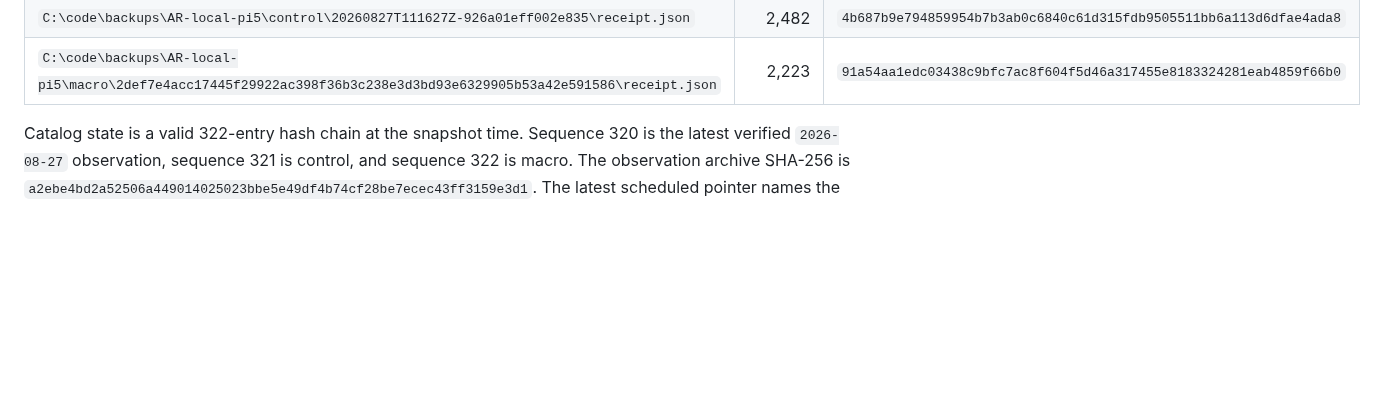
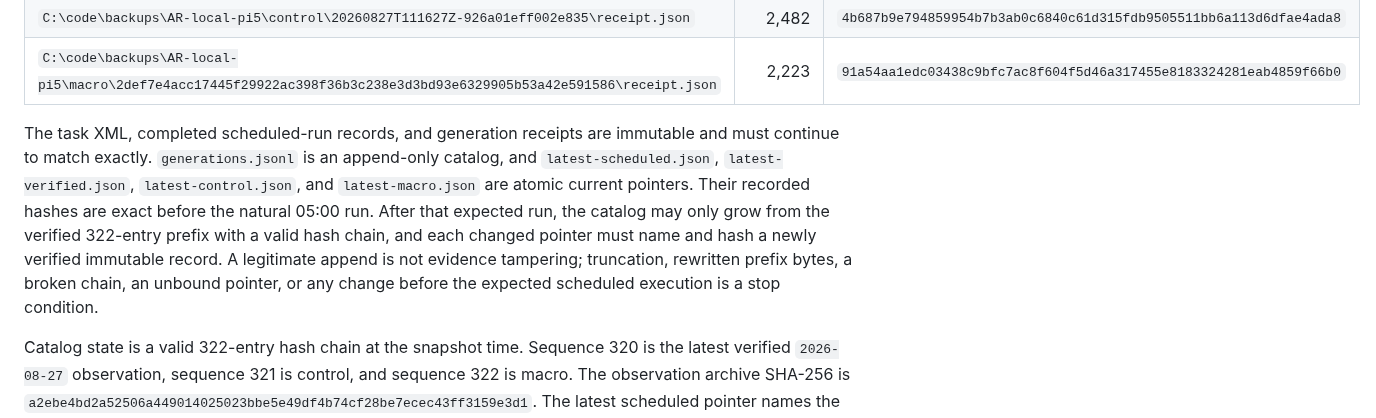
Before and after one commit to yanniedog/AR-local, a Markdown page: docs/PI_INGEST_PAYLOAD_RECOVERY_HANDOFF.md, the part around the change. GitHub-like rendering; blank space fills up the shorter version.

Commit message:
docs: distinguish immutable and advancing evidence

```diff
--- a/docs/PI_INGEST_PAYLOAD_RECOVERY_HANDOFF.md
+++ b/docs/PI_INGEST_PAYLOAD_RECOVERY_HANDOFF.md
@@ -150,6 +150,17 @@ before relying on them.
 | `C:\code\backups\AR-local-pi5\observations\2026-08-27\e84a0d62055ad444c9bcbf2e53dcbe78f4bc148519ea2b324c9b7dcc60356363\receipt.json` | 3,392 | `4ed208724522c90f7feff56389ba6d885511af9b44596bda97c1ce5a1435794a` |
 | `C:\code\backups\AR-local-pi5\control\20260827T111627Z-926a01eff002e835\receipt.json` | 2,482 | `4b687b9e794859954b7b3ab0c6840c61d315fdb9505511bb6a113d6dfae4ada8` |
 | `C:\code\backups\AR-local-pi5\macro\2def7e4acc17445f29922ac398f36b3c238e3d3bd93e6329905b53a42e591586\receipt.json` | 2,223 | `91a54aa1edc03438c9bfc7ac8f604f5d46a317455e8183324281eab4859f66b0` |
+
+The task XML, completed scheduled-run records, and generation receipts are
+immutable and must continue to match exactly. `generations.jsonl` is an
+append-only catalog, and `latest-scheduled.json`, `latest-verified.json`,
+`latest-control.json`, and `latest-macro.json` are atomic current pointers. Their
+recorded hashes are exact before the natural 05:00 run. After that expected run,
+the catalog may only grow from the verified 322-entry prefix with a valid hash
+chain, and each changed pointer must name and hash a newly verified immutable
+record. A legitimate append is not evidence tampering; truncation, rewritten
+prefix bytes, a broken chain, an unbound pointer, or any change before the
+expected scheduled execution is a stop condition.
 
 Catalog state is a valid 322-entry hash chain at the snapshot time. Sequence
 320 is the latest verified `2026-08-27` observation, sequence 321 is control,
```
